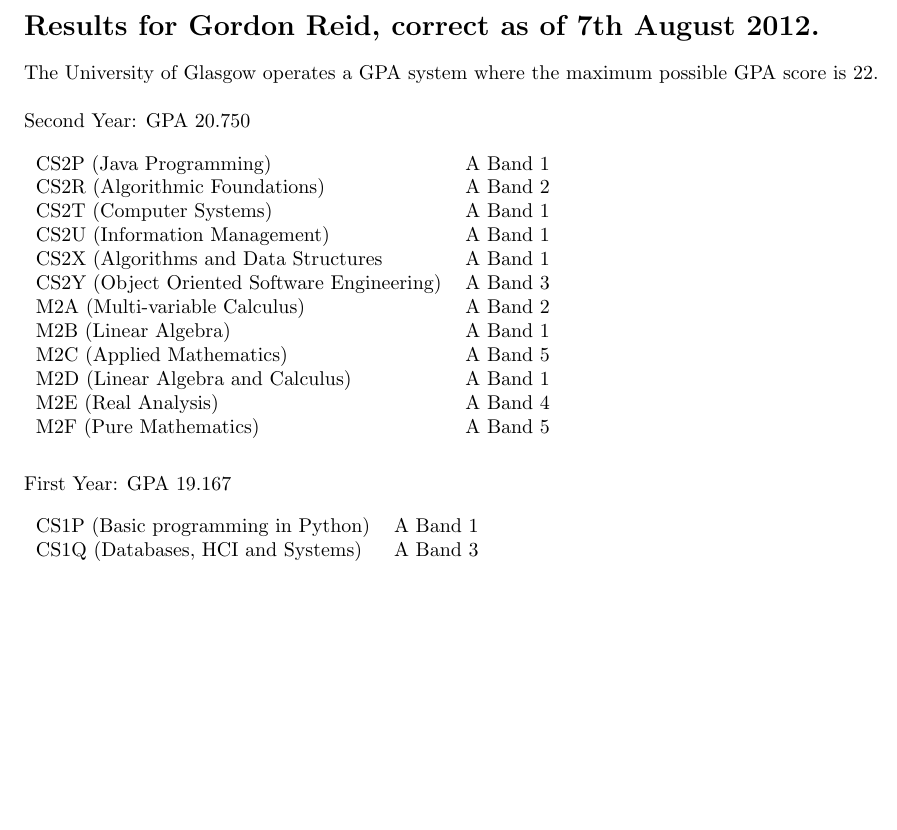
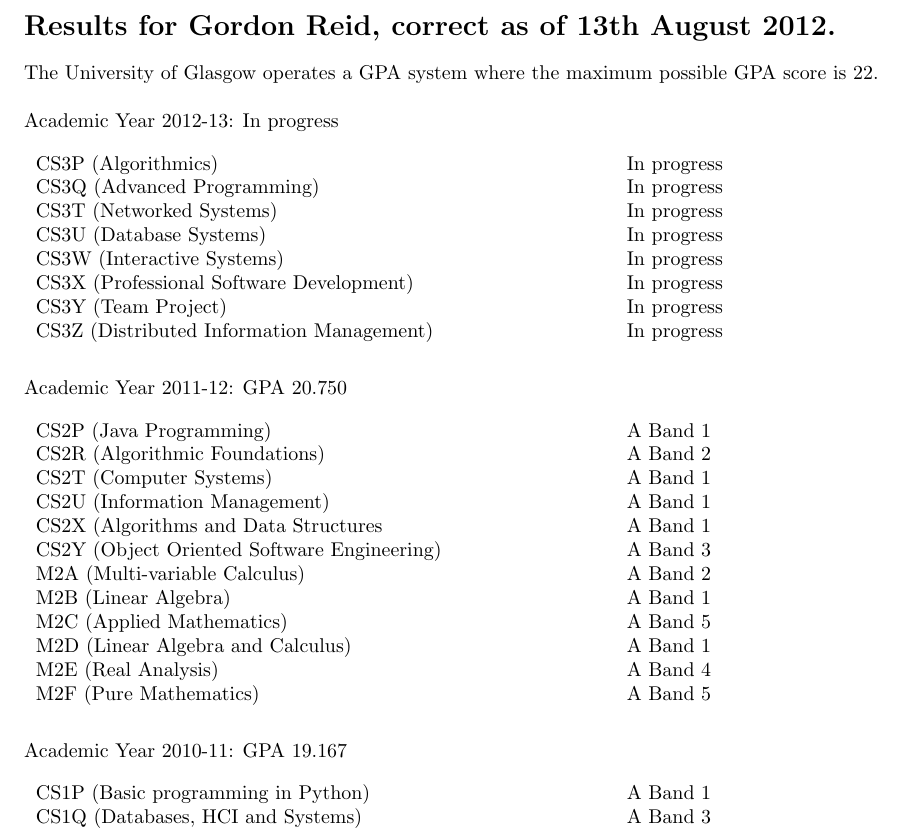
Before and after one commit to jessr92/Curriculum-vitae, a LaTeX document (transcript.tex): part of the page, cut so that both start at the same text, the shorter picture padded with empty space. Compiled offline with pdfLaTeX.

Commit message:
Updated transcript with the next academic year and tidied up layout

```diff
--- a/transcript.tex
+++ b/transcript.tex
@@ -7,10 +7,22 @@
 \title{Curriculum Vitae}
 \author{Gordon Reid}
 \begin{document}
-\section*{Results for Gordon Reid, correct as of 7th August 2012.}
+\section*{Results for Gordon Reid, correct as of 13th August 2012.}
 The University of Glasgow operates a GPA system where the maximum possible GPA score is 22.\\\\
-Second Year: GPA 20.750\\\\
-\begin{tabular}{ll}
+Academic Year 2012-13: In progress\\\\
+\begin{tabular}{p{10cm}l}
+	CS3P (Algorithmics) & In progress\\
+	CS3Q (Advanced Programming) & In progress\\
+	CS3T (Networked Systems) & In progress\\
+	CS3U (Database Systems) & In progress\\
+	CS3W (Interactive Systems) & In progress\\
+	CS3X (Professional Software Development) & In progress\\
+	CS3Y (Team Project) & In progress\\
+	CS3Z (Distributed Information Management) & In progress\\
+\end{tabular}
+\\\\\\
+Academic Year 2011-12: GPA 20.750\\\\
+\begin{tabular}{p{10cm}l}
 	CS2P (Java Programming) & A Band 1\\
 	CS2R (Algorithmic Foundations) & A Band 2\\
 	CS2T (Computer Systems) & A Band 1\\
@@ -25,8 +37,8 @@
 	M2F (Pure Mathematics) & A Band 5\\
 \end{tabular}
 \\\\\\
-First Year: GPA 19.167\\\\
-\begin{tabular}{ll}
+Academic Year 2010-11: GPA 19.167\\\\
+\begin{tabular}{p{10cm}l}
 	CS1P (Basic programming in Python) & A Band 1\\
 	CS1Q (Databases, HCI and Systems) & A Band 3\\
 	M1X (Algebra and Calculus) & C Band 2\\
```
Also changed, not shown: transcript.pdf, 2 other files.
